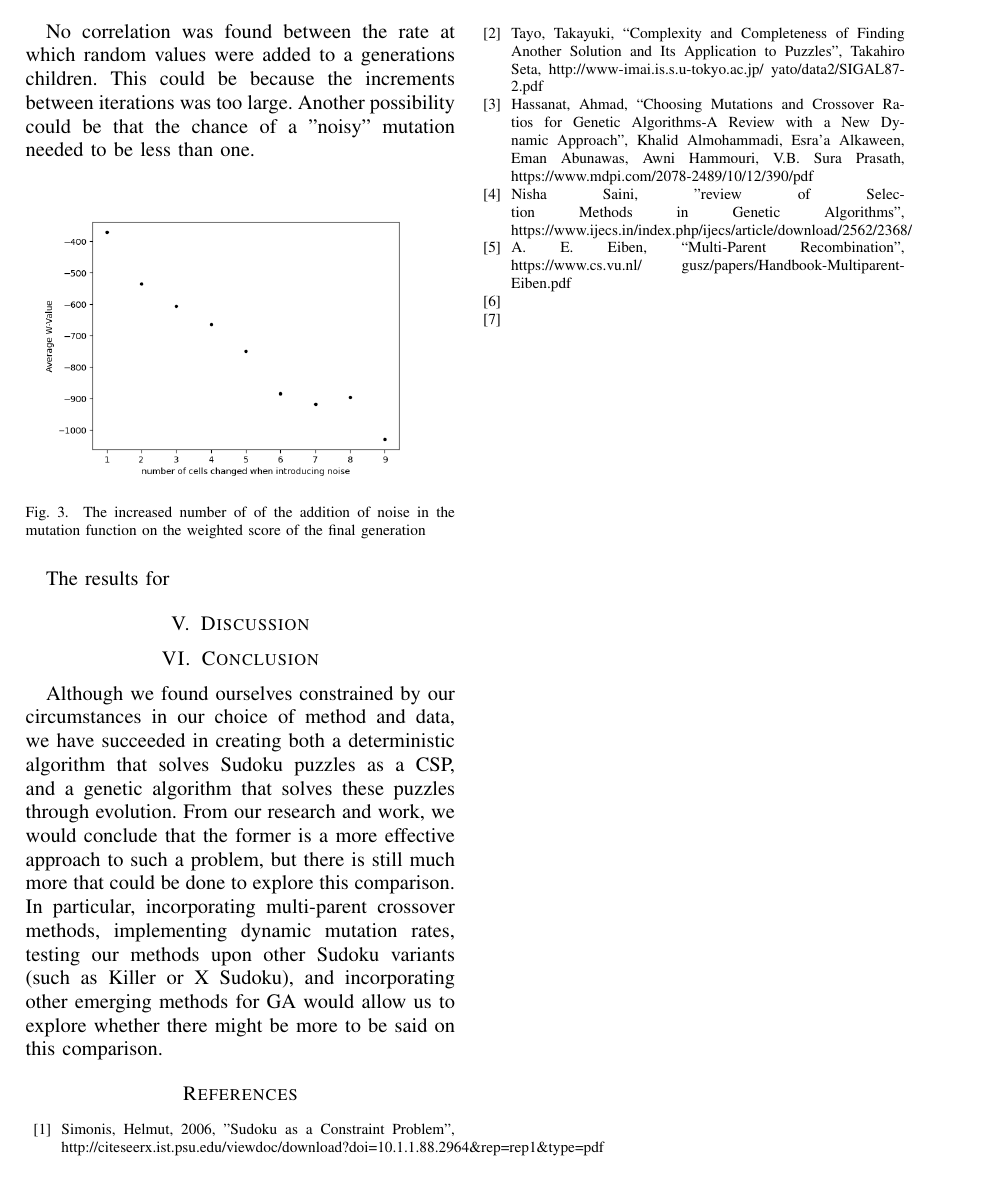
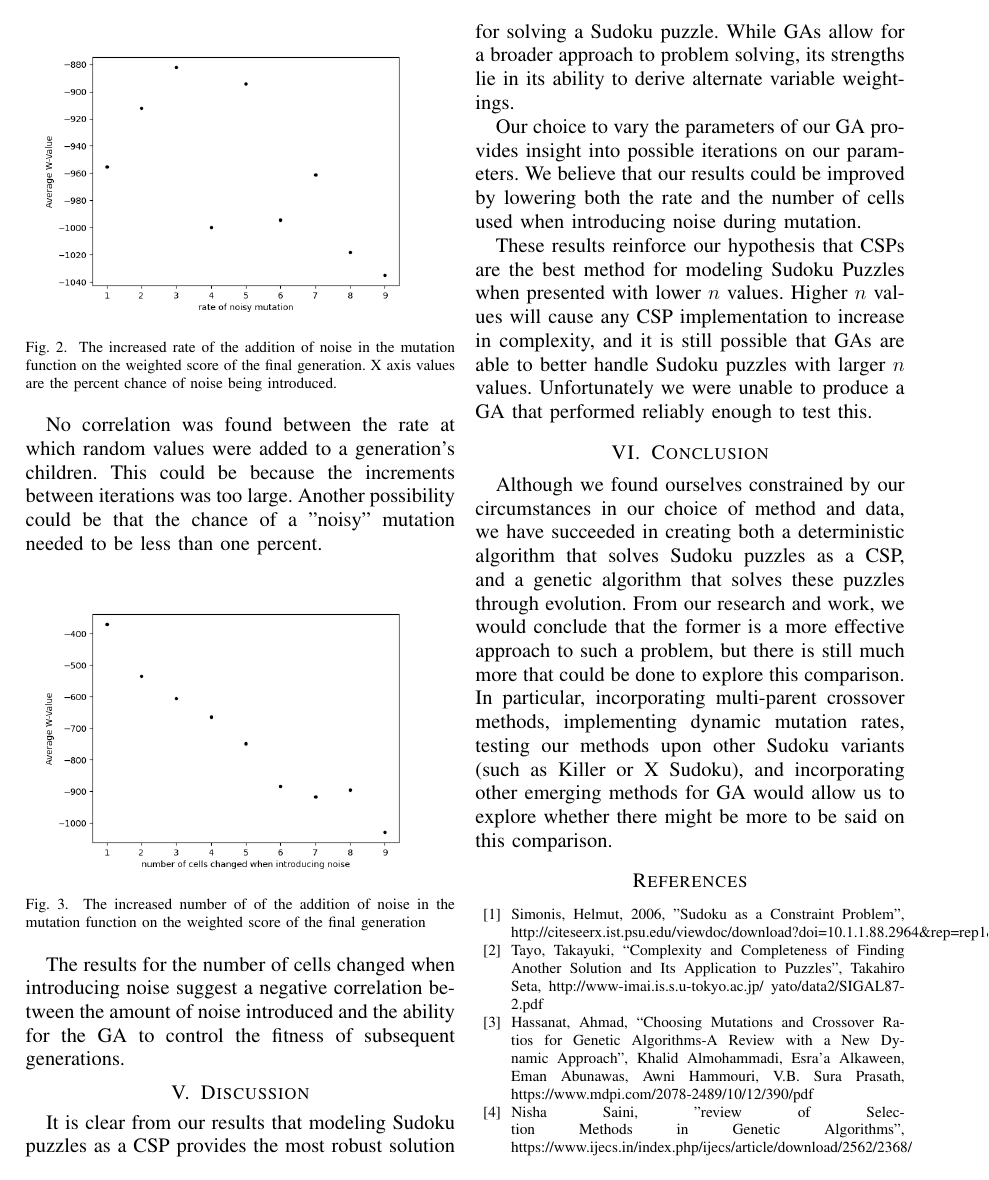
Before and after one commit to Flannelz/sudoku-slayer, a LaTeX paper (Paper/Sudoku Slayer.tex): page 4 of 4 before the commit and page 4 of 5 after it. Compiled offline with pdfLaTeX; a missing font is replaced by an installed copy or a similar font; a LaTeX package or settings file that is missing is left out.

Commit message:
Updated Discussion

```diff
--- a/Paper/Sudoku Slayer.tex
+++ b/Paper/Sudoku Slayer.tex
@@ -145,14 +148,14 @@ It is clear that attempts to normalize values via averaging failed to produce co
 
 \begin{figure}[H]
 \centerline{\includegraphics[scale=0.5]{Figures/Mutation_Chance_Averages.png}}
-\caption{The increased rate of the addition of noise in the mutation function on the weighted score of the final generation}
+\caption{The increased rate of the addition of noise in the mutation function on the weighted score of the final generation. X axis values are the percent chance of noise being introduced.}
 \label{fig. 2}
 \end{figure}
 
 \par
-No correlation was found between the rate at which random values were added to a generations children.
+No correlation was found between the rate at which random values were added to a generation's children.
 This could be because the increments between iterations was too large.
-Another possibility could be that the chance of a "noisy" mutation needed to be less than one.
+Another possibility could be that the chance of a "noisy" mutation needed to be less than one percent.
 
 
 \begin{figure}[H]
@@ -162,11 +165,20 @@ Another possibility could be that the chance of a "noisy" mutation needed to be
 \end{figure}
 
 \par
-The results for
+The results for the number of cells changed when introducing noise suggest a negative correlation between the amount of noise introduced and the ability for the GA to control the fitness of subsequent generations.
 
 \section{Discussion}
+It is clear from our results that modeling Sudoku puzzles as a CSP provides the most robust solution for solving a Sudoku puzzle.
+While GAs allow for a broader approach to problem solving, its strengths lie in its ability to derive alternate variable weightings.
 
+\par
+Our choice to vary the parameters of our GA provides insight into possible iterations on our parameters.
+We believe that our results could be improved by lowering both the rate and the number of cells used when introducing noise during mutation.
 
+\par
+These results reinforce our hypothesis that CSPs are the best method for modeling Sudoku Puzzles when presented with lower $n$ values.
+Higher $n$ values will cause any CSP implementation to increase in complexity, and it is still possible that GAs are able to better handle Sudoku puzzles with larger $n$ values.
+Unfortunately we were unable to produce a GA that performed reliably enough to test this.
 
 \section{Conclusion}
 
```
Also changed, not shown: Paper/Sudoku Slayer.pdf, Paper/Sudoku Slayer.tex (4 more changed lines), 1 other file.
